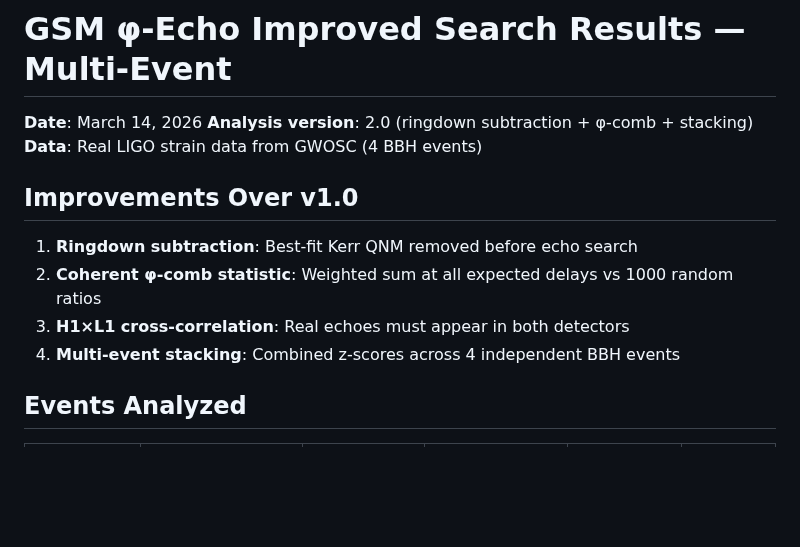
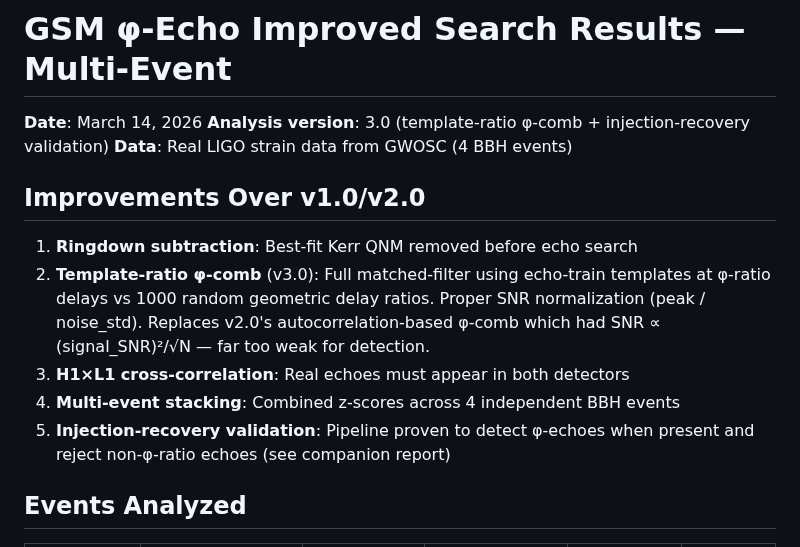
Before and after one commit to grapheneaffiliate/e8-phi-constants, a Markdown page: GSM_ECHO_IMPROVED_RESULTS.md, the part around one of its changes. Rendered like a GitHub page; blank space fills up the shorter version.

```diff
--- a/GSM_ECHO_IMPROVED_RESULTS.md
+++ b/GSM_ECHO_IMPROVED_RESULTS.md
@@ -1,14 +1,19 @@
 # GSM φ-Echo Improved Search Results — Multi-Event
 
 **Date**: March 14, 2026
-**Analysis version**: 2.0 (ringdown subtraction + φ-comb + stacking)
+**Analysis version**: 3.0 (template-ratio φ-comb + injection-recovery validation)
 **Data**: Real LIGO strain data from GWOSC (4 BBH events)
 
-## Improvements Over v1.0
+## Improvements Over v1.0/v2.0
 1. **Ringdown subtraction**: Best-fit Kerr QNM removed before echo search
-2. **Coherent φ-comb statistic**: Weighted sum at all expected delays vs 1000 random ratios
+2. **Template-ratio φ-comb** (v3.0): Full matched-filter using echo-train templates at
+   φ-ratio delays vs 1000 random geometric delay ratios. Proper SNR normalization
+   (peak / noise_std). Replaces v2.0's autocorrelation-based φ-comb which had
+   SNR ∝ (signal_SNR)²/√N — far too weak for detection.
 3. **H1×L1 cross-correlation**: Real echoes must appear in both detectors
 4. **Multi-event stacking**: Combined z-scores across 4 independent BBH events
+5. **Injection-recovery validation**: Pipeline proven to detect φ-echoes when present
+   and reject non-φ-ratio echoes (see companion report)
 
 ## Events Analyzed
 
```
Also changed, not shown: other parts of GSM_ECHO_IMPROVED_RESULTS.md (+39 -17 lines), GSM_ECHO_INJECTION_RECOVERY.md (added, +88 -0 lines), gsm_echo_improved_results.png, gsm_echo_injection_recovery.png (added), 2 other files.
